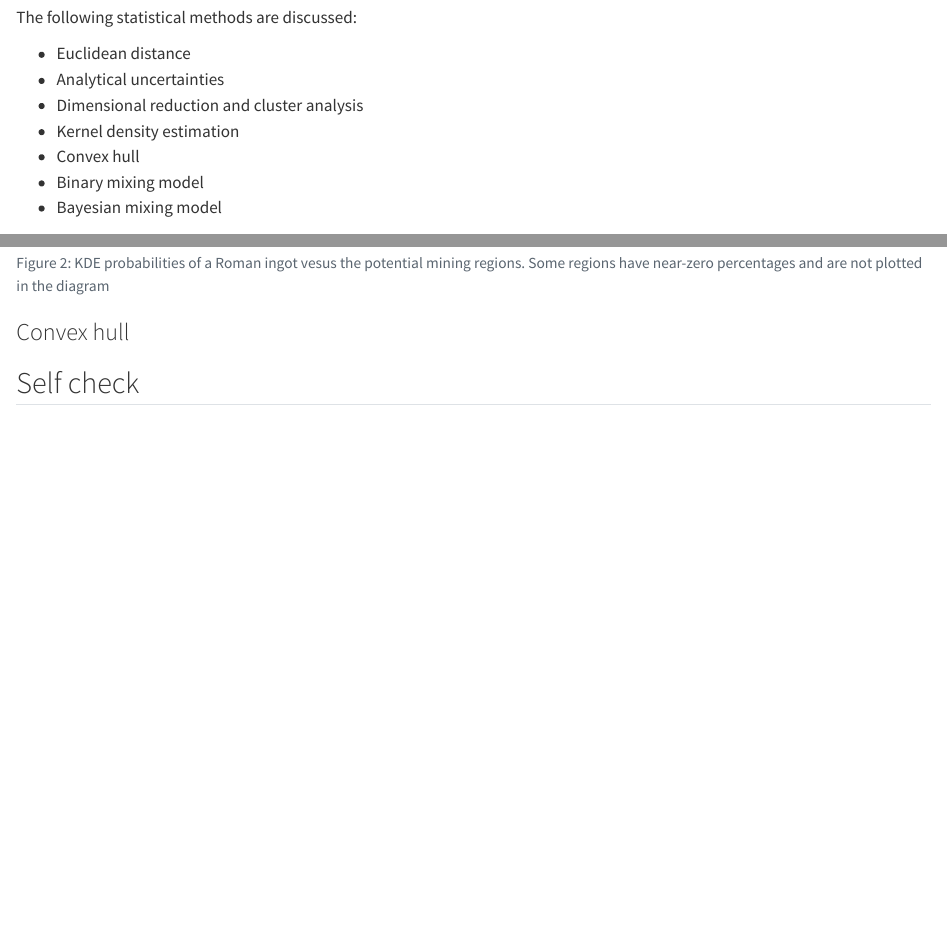
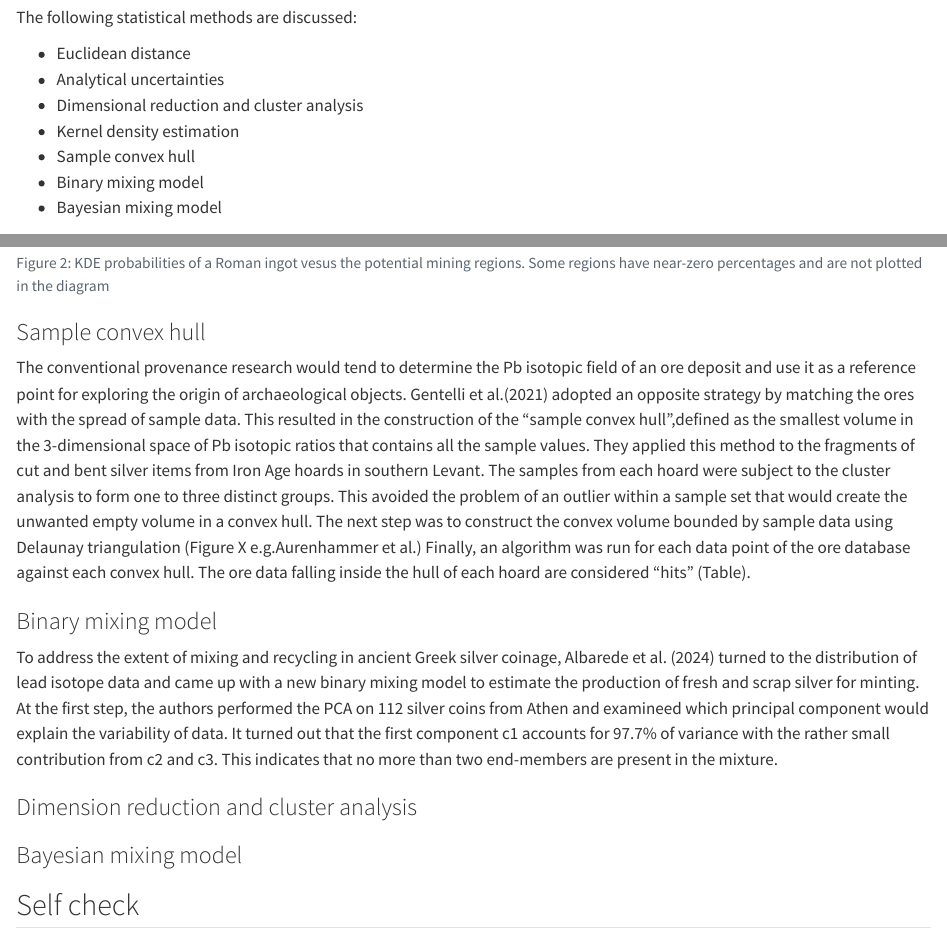
Before and after one commit to archmetalDBM/GlobaLID-Edu, a Quarto document (matching.qmd): the page in a window 1100 px wide, from 700 px down, and a second part further down, joined at a grey line. Rendered offline with R 4.5, knitr and Pandoc in place of Quarto, with nearby package versions.

Commit message:
Update matching.qmd

````diff
--- a/matching.qmd
+++ b/matching.qmd
@@ -37,7 +37,7 @@ The following statistical methods are discussed:
 
 <li>Kernel density estimation</li>
 
-<li>Convex hull</li>
+<li>Sample convex hull</li>
 
 <li>Binary mixing model</li>
 
@@ -303,9 +303,19 @@ fig <- fig %>% layout(yaxis = list(title = ''), barmode = 'group')
 fig
 ```
 
-### Convex hull
+### Sample convex hull
+
+The conventional provenance research would tend to determine the Pb isotopic field of an ore deposit and use it as a reference point for exploring the origin of archaeological objects. Gentelli et al.(2021) adopted an opposite strategy by matching the ores with the spread of sample data. This resulted in the construction of the "sample convex hull",defined as the smallest volume in the 3-dimensional space of Pb isotopic ratios that contains all the sample values. They applied this method to the fragments of cut and bent silver items from Iron Age hoards in southern Levant. The samples from each hoard were subject to the cluster analysis to form one to three distinct groups. This avoided the problem of an outlier within a sample set that would create the unwanted empty volume in a convex hull. The next step was to construct the convex volume bounded by sample data using Delaunay triangulation (Figure X e.g.Aurenhammer et al.) Finally, an algorithm was run for each data point of the ore database against each convex hull. The ore data falling inside the hull of each hoard are considered "hits" (Table).
+
+### Binary mixing model
+
+To address the extent of mixing and recycling in ancient Greek silver coinage, Albarede et al. (2024) turned to the distribution of lead isotope data and came up with a new binary mixing model to estimate the production of fresh and scrap silver for minting. At the first step, the authors performed the PCA on 112 silver coins from Athen and  examineed which principal component would explain the variability of data. It turned out that the first component c1 accounts for 97.7% of variance with the rather small contribution from c2 and c3. This indicates that no more than two end-members are present in the mixture.
 
 
+### Dimension reduction and cluster analysis
+
+
+### Bayesian mixing model
 
 
 ## Self check
````
